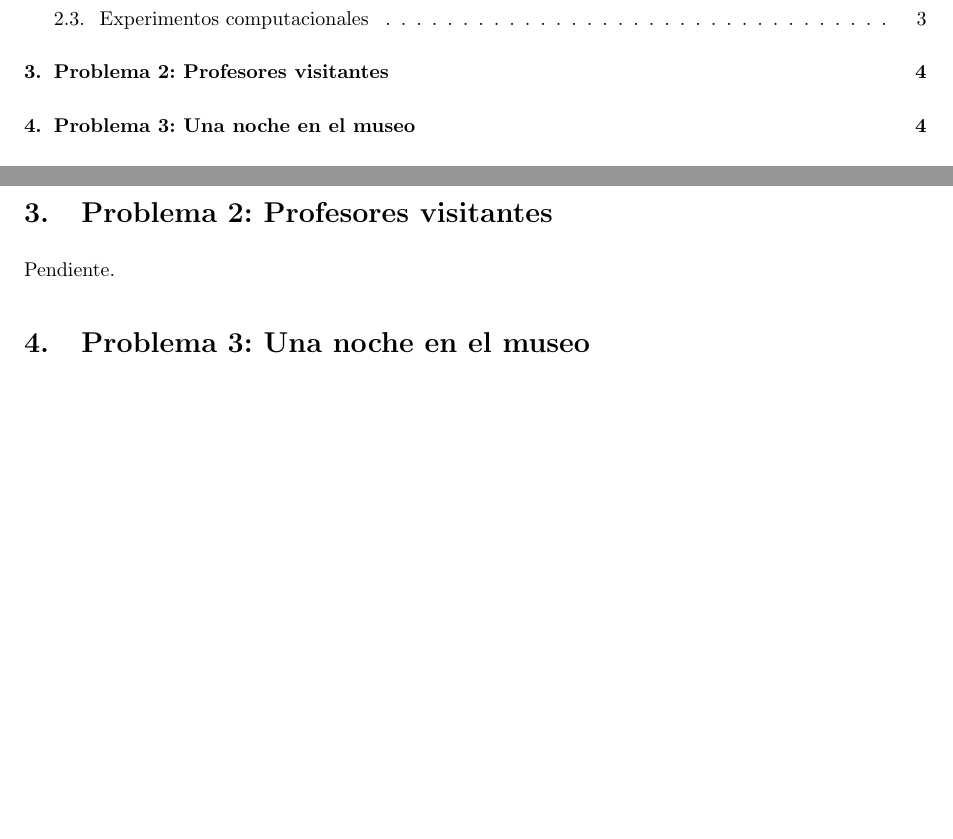
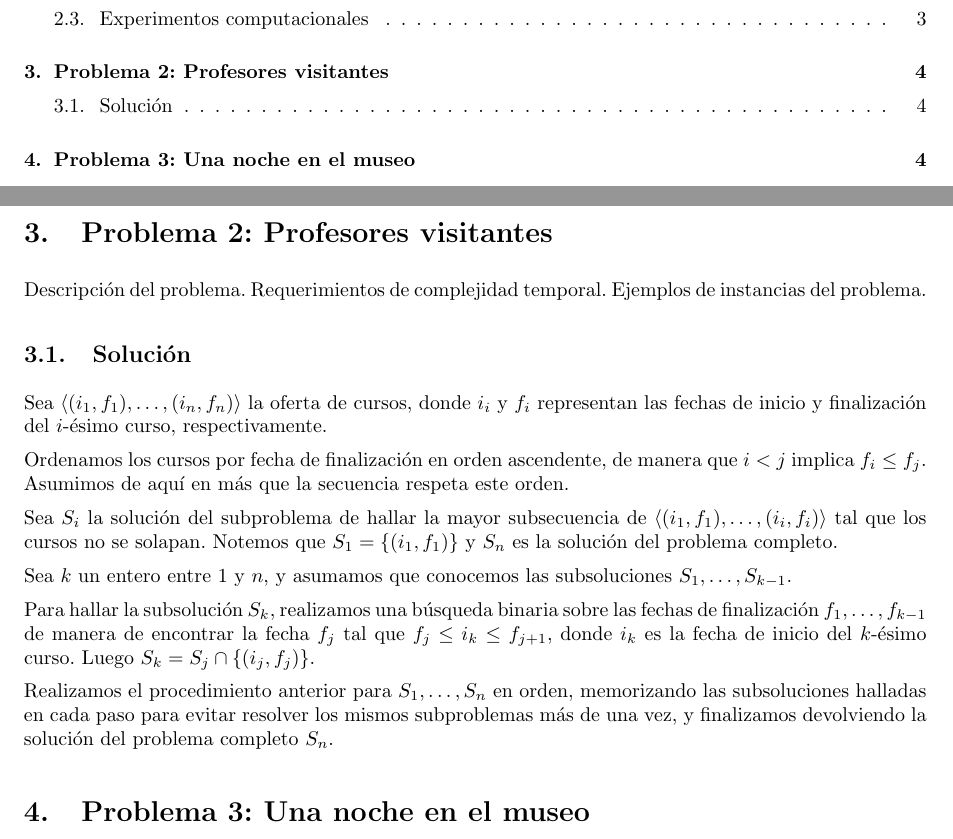
Before and after one commit to LeandroLovisolo/Algo3-TP1, a LaTeX document (tex/informe.tex): two parts of pages 2 and 4 of 5, joined at a grey line, cut so that both start at the same text, the shorter picture padded with empty space. Compiled offline with pdfLaTeX.

Commit message:
Algoritmo para el problema 2

```diff
--- a/tex/informe.tex
+++ b/tex/informe.tex
@@ -198,7 +202,22 @@ Pendiente.
 
 \section{Problema 2: Profesores visitantes}
 
-Pendiente.
+Descripción del problema. Requerimientos de complejidad temporal. Ejemplos de instancias del problema.
+
+
+\subsection{Solución}
+
+Sea $\langle (i_1, f_1), \ldots, (i_n, f_n) \rangle$ la oferta de cursos, donde $i_i$ y $f_i$ representan las fechas de inicio y finalización del $i$-ésimo curso, respectivamente.
+
+Ordenamos los cursos por fecha de finalización en orden ascendente, de manera que $i < j$ implica $f_i \leq f_j$. Asumimos de aquí en más que la secuencia respeta este orden.
+
+Sea $S_i$ la solución del subproblema de hallar la mayor subsecuencia de $\langle (i_1, f_1), \ldots, (i_i, f_i) \rangle$ tal que los cursos no se solapan. Notemos que $S_1 = \{(i_1, f_1)\}$ y $S_n$ es la solución del problema completo.
+
+Sea $k$ un entero entre $1$ y $n$, y asumamos que conocemos las subsoluciones $S_1, \ldots, S_{k-1}$.
+
+Para hallar la subsolución $S_k$, realizamos una búsqueda binaria sobre las fechas de finalización $f_1, \ldots, f_{k-1}$ de manera de encontrar la fecha $f_j$ tal que $f_j \leq i_k \leq f_{j+1}$, donde $i_k$ es la fecha de inicio del $k$-ésimo curso. Luego $S_k = S_{j} \cap \{(i_j, f_j)\}$.
+
+Realizamos el procedimiento anterior para $S_1, \ldots, S_n$ en orden, memorizando las subsoluciones halladas en cada paso para evitar resolver los mismos subproblemas más de una vez, y finalizamos devolviendo la solución del problema completo $S_n$.
 
 
 %%%%%%%%%%%%%%%%%%%%%%%%%%%%%%%%%%%%%%%%%%%%%%%%%%%%%%%%%%%%%%%%%%%%%%%%%%%%%%%
```
Also changed, not shown: tex/informe.tex (6 more changed lines).
